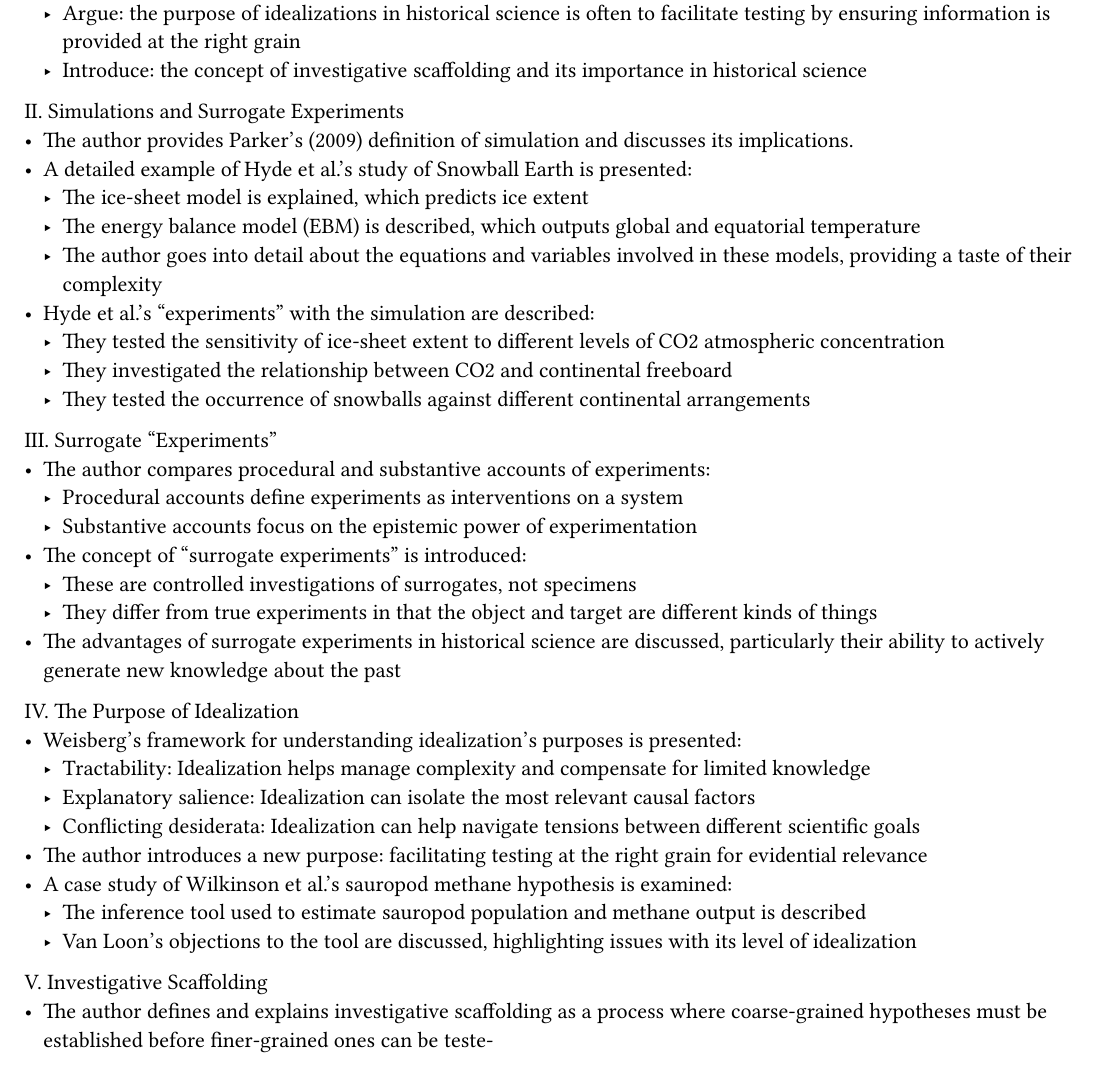
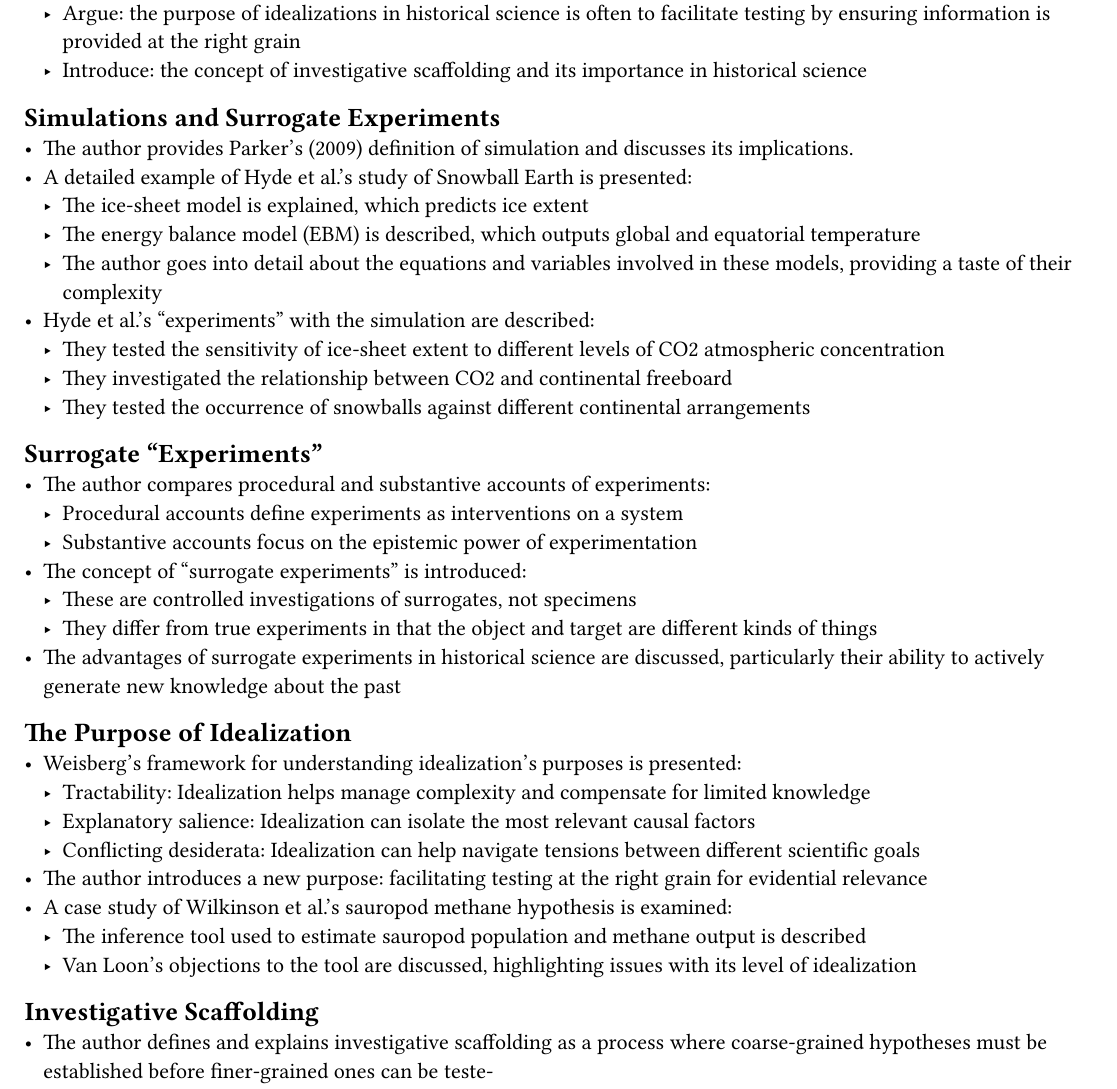
Before and after one commit to HarryLuoo/24fall, a Typst document (philos520/ro_currie.typ): part of page 2 of 2, cut so that both start at the same text. The pictures show the PDF file philos520/ro_currie.pdf that the author committed with the source.

Commit message:
philos update

```diff
--- a/philos520/ro_currie.typ
+++ b/philos520/ro_currie.typ
@@ -52,7 +52,7 @@
       - Argue: the purpose of idealizations in historical science is often to facilitate testing by ensuring information is provided at the right grain
       - Introduce: the concept of investigative scaffolding and its importance in historical science
 
-II. Simulations and Surrogate Experiments
+== Simulations and Surrogate Experiments
     -  The author provides Parker's (2009) definition of simulation and discusses its implications.
     -  A detailed example of Hyde et al.'s study of Snowball Earth is presented:
        - The ice-sheet model is explained, which predicts ice extent
@@ -63,7 +63,7 @@ II. Simulations and Surrogate Experiments
        - They investigated the relationship between CO2 and continental freeboard
        - They tested the occurrence of snowballs against different continental arrangements
 
-III. Surrogate "Experiments"
+== Surrogate "Experiments"
      -  The author compares procedural and substantive accounts of experiments:
         - Procedural accounts define experiments as interventions on a system
         - Substantive accounts focus on the epistemic power of experimentation
@@ -72,7 +72,7 @@ III. Surrogate "Experiments"
         - They differ from true experiments in that the object and target are different kinds of things
      -  The advantages of surrogate experiments in historical science are discussed, particularly their ability to actively generate new knowledge about the past
 
-IV. The Purpose of Idealization
+== The Purpose of Idealization
     -  Weisberg's framework for understanding idealization's purposes is presented:
        - Tractability: Idealization helps manage complexity and compensate for limited knowledge
        - Explanatory salience: Idealization can isolate the most relevant causal factors
@@ -82,7 +82,7 @@ IV. The Purpose of Idealization
        - The inference tool used to estimate sauropod population and methane output is described
        - Van Loon's objections to the tool are discussed, highlighting issues with its level of idealization
 
-V. Investigative Scaffolding
+== Investigative Scaffolding
    -  The author defines and explains investigative scaffolding as a process where coarse-grained hypotheses must be established before finer-grained ones can be teste-
    -  Examples from Snowball Earth research are provided to illustrate scaffolding:
       - The reevaluation of trace evidence led to more complex hypotheses about atmospheric composition
```
Also changed, not shown: philos520/ro_cleland.typ (+1 -1 lines), philos520/ro_cleland.pdf, philos520/ro_currie.pdf.
